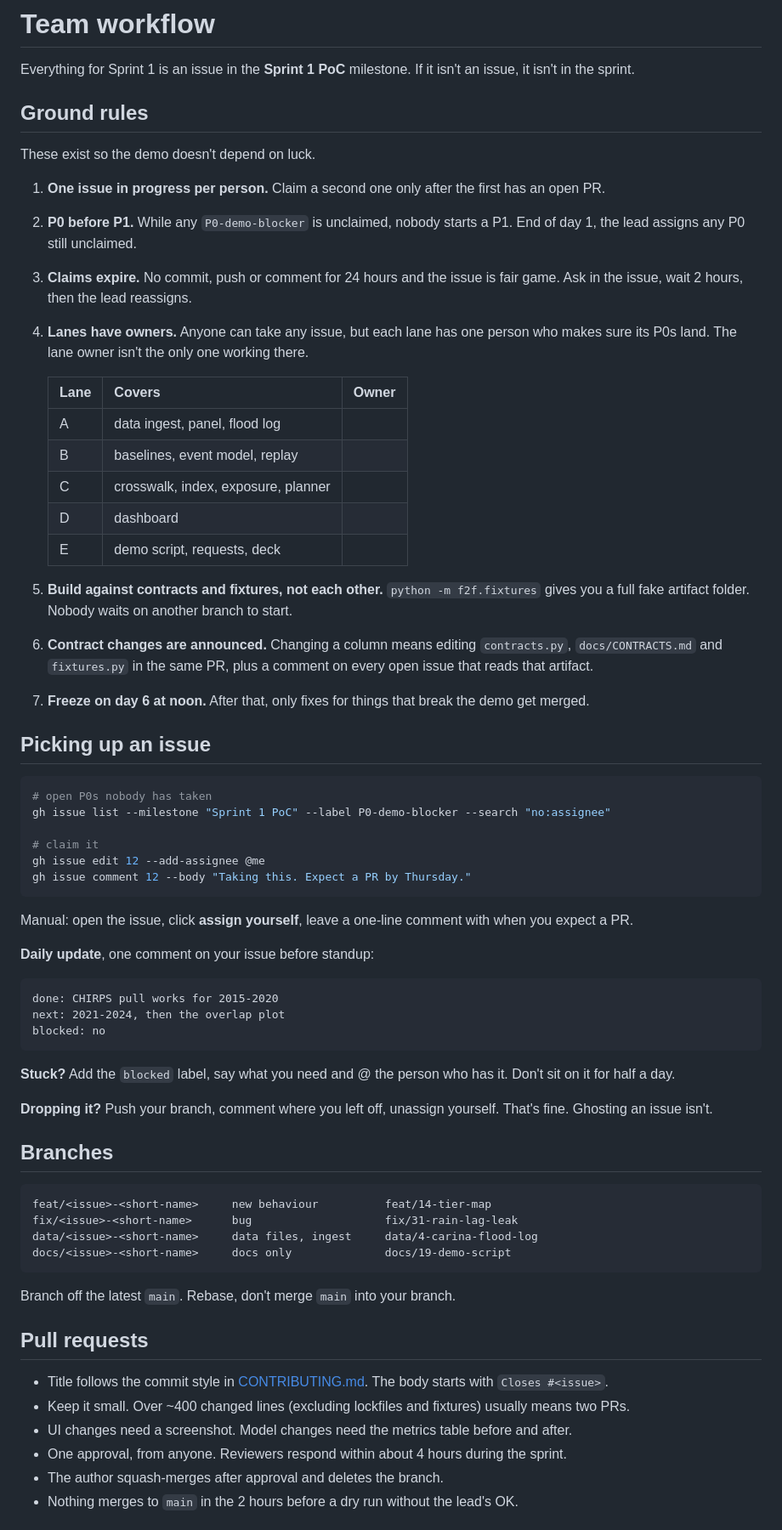
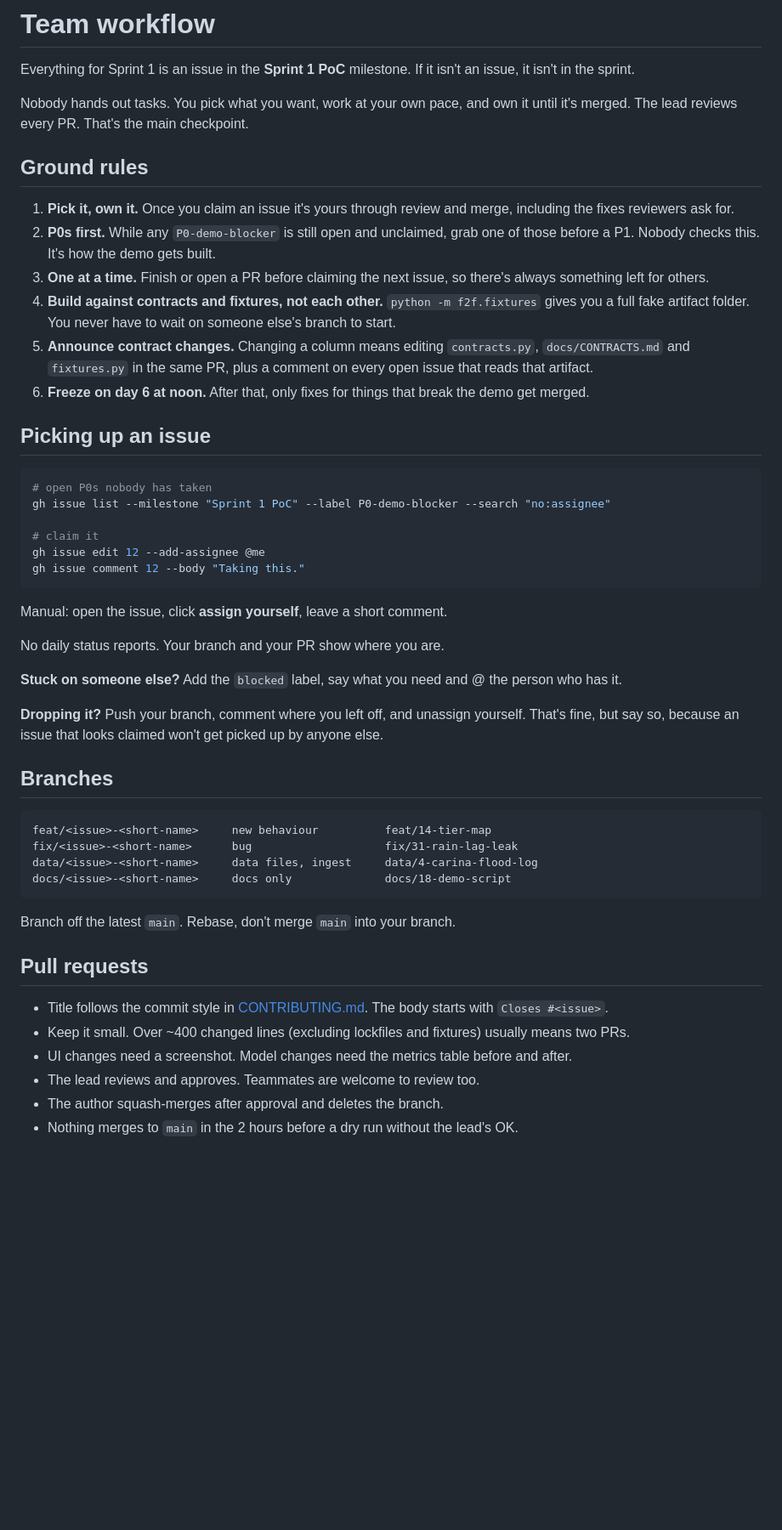
Before and after one commit to 2nieGarcia/pjdsc-chickenwings, a Markdown page: docs/WORKFLOW.md, the part around one of its changes. Shown at 85% size. GitHub-like rendering; blank space fills up the shorter version.

Commit message:
docs: self-serve issue picking, lead reviews PRs instead of assigning

````diff
--- a/docs/WORKFLOW.md
+++ b/docs/WORKFLOW.md
@@ -2,26 +2,16 @@
 
 Everything for Sprint 1 is an issue in the **Sprint 1 PoC** milestone. If it isn't an issue, it isn't in the sprint.
 
+Nobody hands out tasks. You pick what you want, work at your own pace, and own it until it's merged. The lead reviews every PR. That's the main checkpoint.
+
 ## Ground rules
 
-These exist so the demo doesn't depend on luck.
-
-1. **One issue in progress per person.** Claim a second one only after the first has an open PR.
-2. **P0 before P1.** While any `P0-demo-blocker` is unclaimed, nobody starts a P1. End of day 1, the lead assigns any P0 still unclaimed.
-3. **Claims expire.** No commit, push or comment for 24 hours and the issue is fair game. Ask in the issue, wait 2 hours, then the lead reassigns.
-4. **Lanes have owners.** Anyone can take any issue, but each lane has one person who makes sure its P0s land. The lane owner isn't the only one working there.
-
-   | Lane | Covers | Owner |
-   |---|---|---|
-   | A | data ingest, panel, flood log | |
-   | B | baselines, event model, replay | |
-   | C | crosswalk, index, exposure, planner | |
-   | D | dashboard | |
-   | E | demo script, requests, deck | |
-
-5. **Build against contracts and fixtures, not each other.** `python -m f2f.fixtures` gives you a full fake artifact folder. Nobody waits on another branch to start.
-6. **Contract changes are announced.** Changing a column means editing `contracts.py`, `docs/CONTRACTS.md` and `fixtures.py` in the same PR, plus a comment on every open issue that reads that artifact.
-7. **Freeze on day 6 at noon.** After that, only fixes for things that break the demo get merged.
+1. **Pick it, own it.** Once you claim an issue it's yours through review and merge, including the fixes reviewers ask for.
+2. **P0s first.** While any `P0-demo-blocker` is still open and unclaimed, grab one of those before a P1. Nobody checks this. It's how the demo gets built.
+3. **One at a time.** Finish or open a PR before claiming the next issue, so there's always something left for others.
+4. **Build against contracts and fixtures, not each other.** `python -m f2f.fixtures` gives you a full fake artifact folder. You never have to wait on someone else's branch to start.
+5. **Announce contract changes.** Changing a column means editing `contracts.py`, `docs/CONTRACTS.md` and `fixtures.py` in the same PR, plus a comment on every open issue that reads that artifact.
+6. **Freeze on day 6 at noon.** After that, only fixes for things that break the demo get merged.
 
 ## Picking up an issue
 
@@ -31,22 +21,16 @@ gh issue list --milestone "Sprint 1 PoC" --label P0-demo-blocker --search "no:as
 
 # claim it
 gh issue edit 12 --add-assignee @me
-gh issue comment 12 --body "Taking this. Expect a PR by Thursday."
+gh issue comment 12 --body "Taking this."
 ```
 
-Manual: open the issue, click **assign yourself**, leave a one-line comment with when you expect a PR.
+Manual: open the issue, click **assign yourself**, leave a short comment.
 
-**Daily update**, one comment on your issue before standup:
+No daily status reports. Your branch and your PR show where you are.
 
-```
-done: CHIRPS pull works for 2015-2020
-next: 2021-2024, then the overlap plot
-blocked: no
-```
+**Stuck on someone else?** Add the `blocked` label, say what you need and @ the person who has it.
 
-**Stuck?** Add the `blocked` label, say what you need and @ the person who has it. Don't sit on it for half a day.
-
-**Dropping it?** Push your branch, comment where you left off, unassign yourself. That's fine. Ghosting an issue isn't.
+**Dropping it?** Push your branch, comment where you left off, and unassign yourself. That's fine, but say so, because an issue that looks claimed won't get picked up by anyone else.
 
 ## Branches
 
@@ -54,7 +38,7 @@ blocked: no
 feat/<issue>-<short-name>     new behaviour          feat/14-tier-map
 fix/<issue>-<short-name>      bug                    fix/31-rain-lag-leak
 data/<issue>-<short-name>     data files, ingest     data/4-carina-flood-log
-docs/<issue>-<short-name>     docs only              docs/19-demo-script
+docs/<issue>-<short-name>     docs only              docs/18-demo-script
 ```
 
 Branch off the latest `main`. Rebase, don't merge `main` into your branch.
@@ -64,7 +48,7 @@ Branch off the latest `main`. Rebase, don't merge `main` into your branch.
 - Title follows the commit style in [CONTRIBUTING.md](../CONTRIBUTING.md). The body starts with `Closes #<issue>`.
 - Keep it small. Over ~400 changed lines (excluding lockfiles and fixtures) usually means two PRs.
 - UI changes need a screenshot. Model changes need the metrics table before and after.
-- One approval, from anyone. Reviewers respond within about 4 hours during the sprint.
+- The lead reviews and approves. Teammates are welcome to review too.
 - The author squash-merges after approval and deletes the branch.
 - Nothing merges to `main` in the 2 hours before a dry run without the lead's OK.
 
````
Also changed, not shown: other parts of docs/WORKFLOW.md (+4 -2 lines).
